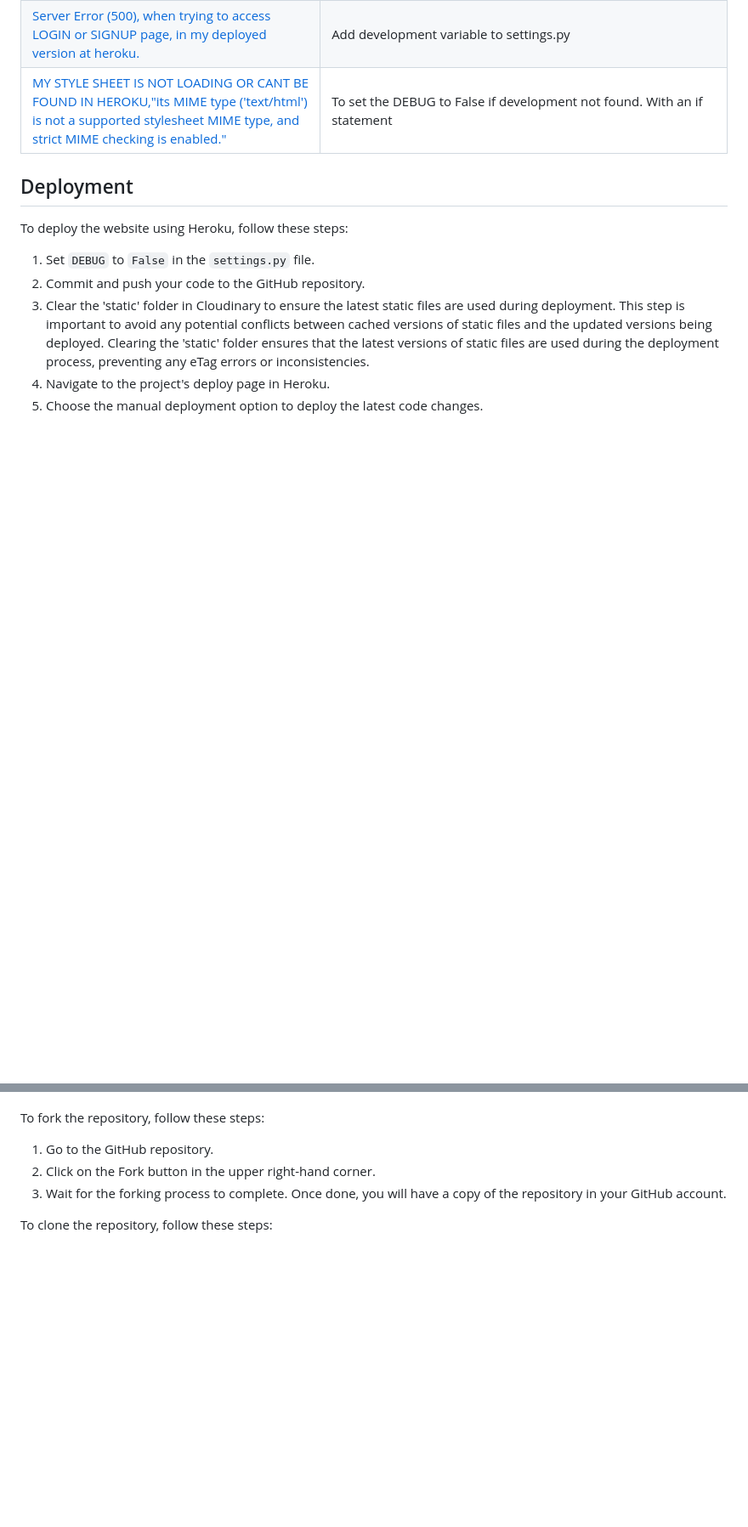
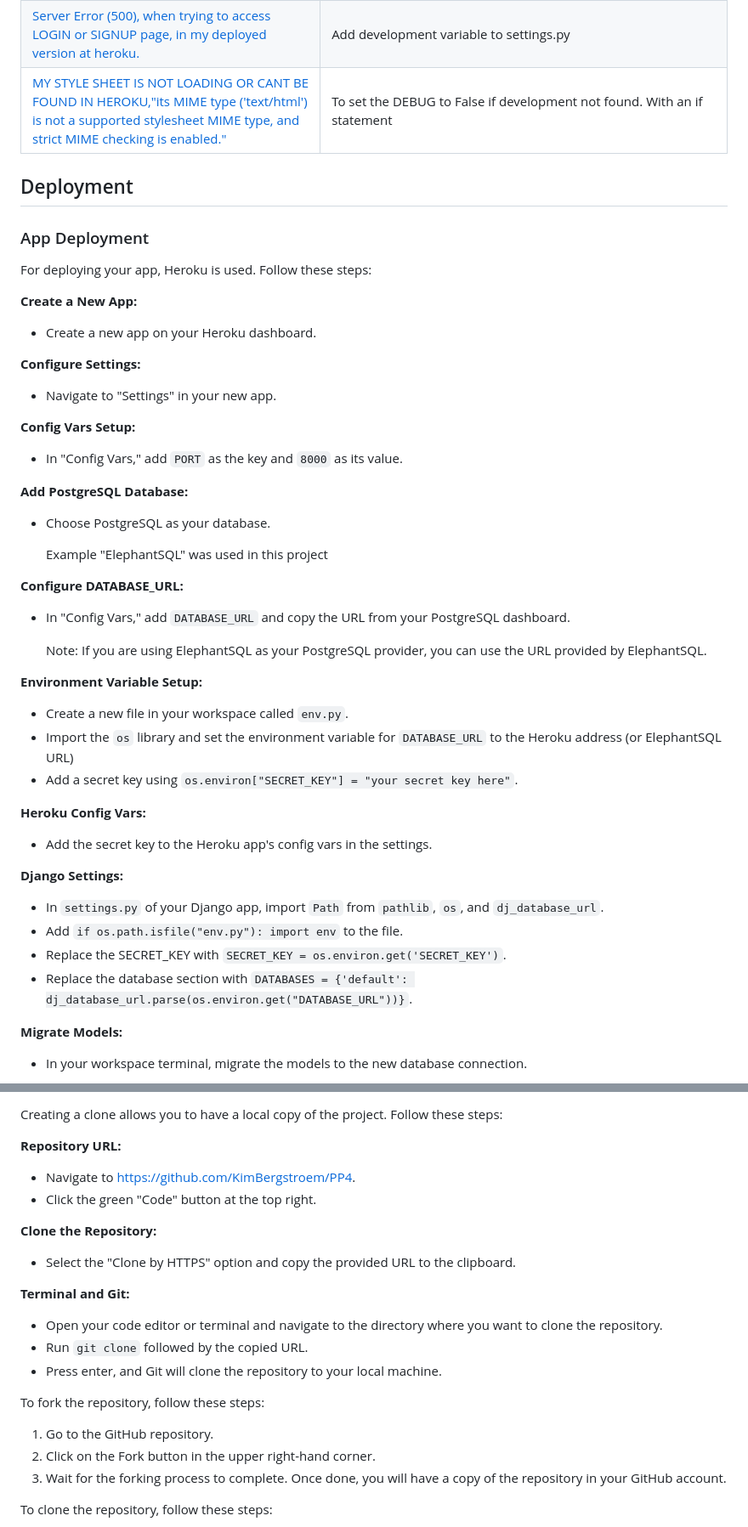
Before and after one commit to KimBergstroem/gamers_insight-CRUD-Blog-App, a Markdown page: README.md, 2 parts joined by grey strips. Shown at 85% size. GitHub-like rendering; blank space fills up the shorter version.

Commit message:
docs: update deployment and media section

```diff
--- a/README.md
+++ b/README.md
@@ -430,10 +430,43 @@ For a comprehensive view of the project's trajectory, user stories, and bug trac
 
 
 ## Deployment
-To deploy the website using Heroku, follow these steps:
 
-1. Set `DEBUG` to `False` in the `settings.py` file.
-2. Commit and push your code to the GitHub repository.
-3. Clear the 'static' folder in Cloudinary to ensure the latest static files are used during deployment. This step is important to avoid any potential conflicts between cached versions of static files and the updated versions being deployed. Clearing the 'static' folder ensures that the latest versions of static files are used during the deployment process, preventing any eTag errors or inconsistencies.
-4. Navigate to the project's deploy page in Heroku.
-5. Choose the manual deployment option to deploy the latest code changes.
+### App Deployment
+For deploying your app, Heroku is used. Follow these steps:
+
+ **Create a New App:**
+   - Create a new app on your Heroku dashboard.
+
+ **Configure Settings:**
+   - Navigate to "Settings" in your new app.
+
+ **Config Vars Setup:**
+   - In "Config Vars," add `PORT` as the key and `8000` as its value.
+
+ **Add PostgreSQL Database:**
+   - Choose PostgreSQL as your database.
+
+        Example "ElephantSQL" was used in this project
+
+ **Configure DATABASE_URL:**
+   - In "Config Vars," add `DATABASE_URL` and copy the URL from your PostgreSQL dashboard.
+
+     Note: If you are using ElephantSQL as your PostgreSQL provider, you can use the URL provided by ElephantSQL.
+
+ **Environment Variable Setup:**
+   - Create a new file in your workspace called `env.py`.
+   - Import the `os` library and set the environment variable for `DATABASE_URL` to the Heroku address (or ElephantSQL URL)
+   - Add a secret key using `os.environ["SECRET_KEY"] = "your secret key here"`.
+
+ **Heroku Config Vars:**
+   - Add the secret key to the Heroku app's config vars in the settings.
+
+ **Django Settings:**
+   - In `settings.py` of your Django app, import `Path` from `pathlib`, `os`, and `dj_database_url`.
+   - Add `if os.path.isfile("env.py"): import env` to the file.
+   - Replace the SECRET_KEY with `SECRET_KEY = os.environ.get('SECRET_KEY')`.
+   - Replace the database section with `DATABASES = {'default': dj_database_url.parse(os.environ.get("DATABASE_URL"))}`.
+
+ **Migrate Models:**
+   - In your workspace terminal, migrate the models to the new database connection.
+
@@ -440,3 +549,17 @@ To deploy the website using Heroku, follow these steps:
+Creating a clone allows you to have a local copy of the project. Follow these steps:
+
+ **Repository URL:**
+   - Navigate to [https://github.com/KimBergstroem/PP4](https://github.com/KimBergstroem/PP4).
+   - Click the green "Code" button at the top right.
+
+ **Clone the Repository:**
+   - Select the "Clone by HTTPS" option and copy the provided URL to the clipboard.
+
+ **Terminal and Git:**
+   - Open your code editor or terminal and navigate to the directory where you want to clone the repository.
+   - Run `git clone` followed by the copied URL.
+   - Press enter, and Git will clone the repository to your local machine.
+
 
 To fork the repository, follow these steps:
 
```
Also changed, not shown: other parts of README.md (+78 -1 lines).
